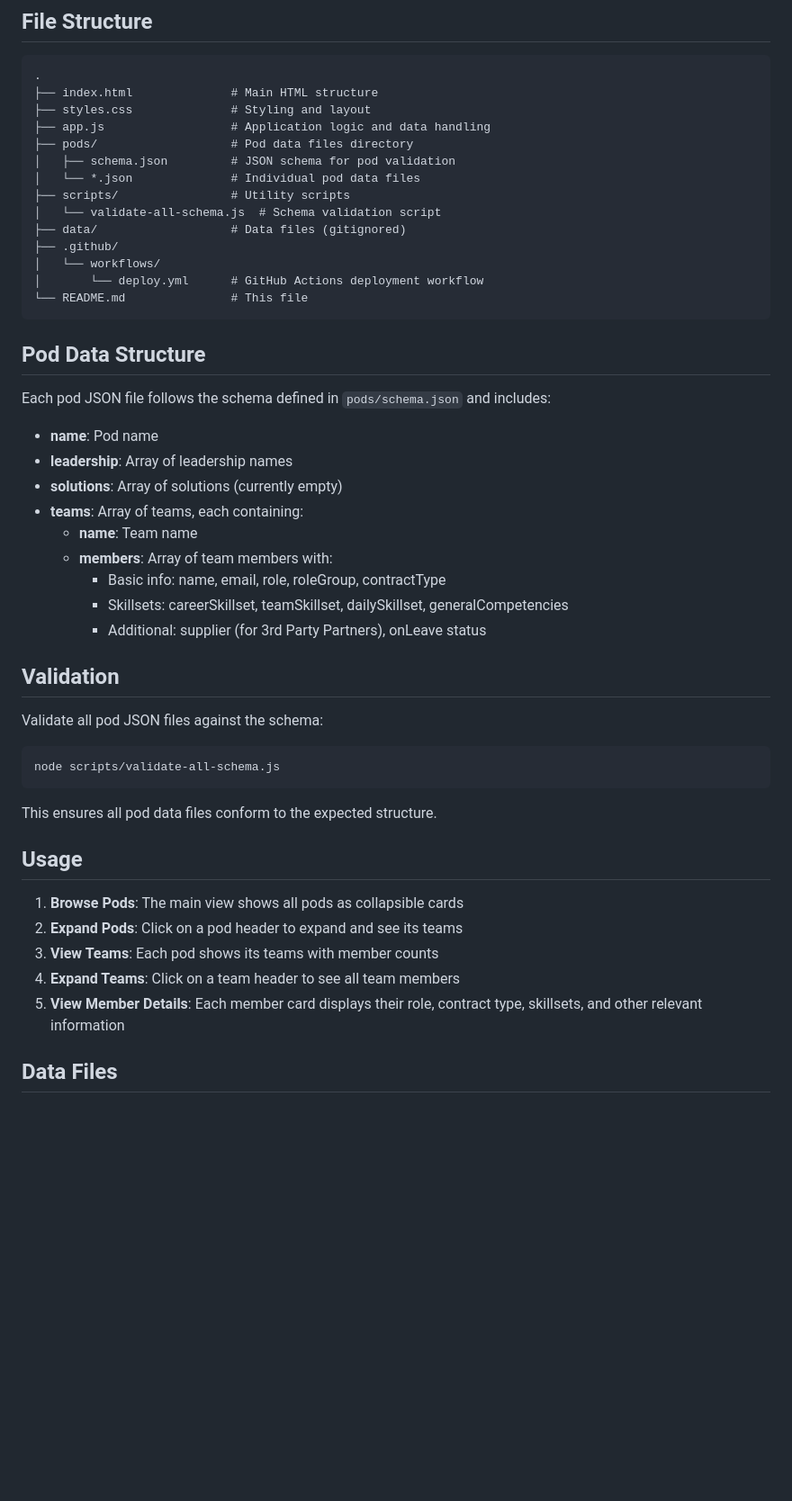
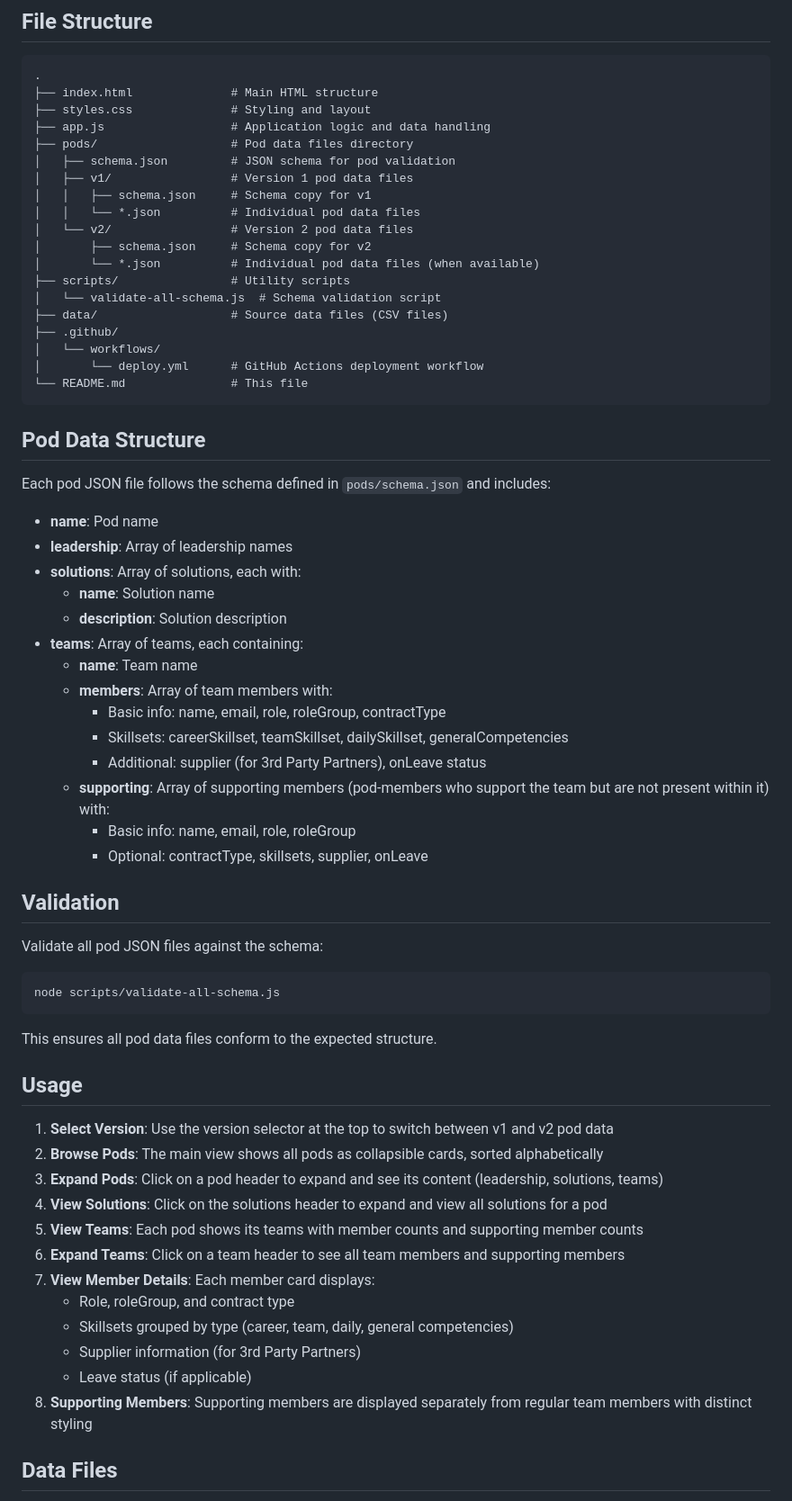
Before and after one commit to edkelly-ovo/od, a Markdown page: README.md, the part around the change printed below. Shown: that part at 90% size. GitHub-like rendering; blank space fills up the shorter version.

```diff
--- a/README.md
+++ b/README.md
@@ -87,10 +89,15 @@ The deployment workflow (`.github/workflows/deploy.yml`) will:
 ├── app.js                  # Application logic and data handling
 ├── pods/                   # Pod data files directory
 │   ├── schema.json         # JSON schema for pod validation
-│   └── *.json              # Individual pod data files
+│   ├── v1/                 # Version 1 pod data files
+│   │   ├── schema.json     # Schema copy for v1
+│   │   └── *.json          # Individual pod data files
+│   └── v2/                 # Version 2 pod data files
+│       ├── schema.json     # Schema copy for v2
+│       └── *.json          # Individual pod data files (when available)
 ├── scripts/                # Utility scripts
 │   └── validate-all-schema.js  # Schema validation script
-├── data/                   # Data files (gitignored)
+├── data/                   # Source data files (CSV files)
 ├── .github/
 │   └── workflows/
 │       └── deploy.yml      # GitHub Actions deployment workflow
@@ -103,13 +110,18 @@ Each pod JSON file follows the schema defined in `pods/schema.json` and includes
 
 - **name**: Pod name
 - **leadership**: Array of leadership names
-- **solutions**: Array of solutions (currently empty)
+- **solutions**: Array of solutions, each with:
+  - **name**: Solution name
+  - **description**: Solution description
 - **teams**: Array of teams, each containing:
   - **name**: Team name
   - **members**: Array of team members with:
     - Basic info: name, email, role, roleGroup, contractType
     - Skillsets: careerSkillset, teamSkillset, dailySkillset, generalCompetencies
     - Additional: supplier (for 3rd Party Partners), onLeave status
+  - **supporting**: Array of supporting members (pod-members who support the team but are not present within it) with:
+    - Basic info: name, email, role, roleGroup
+    - Optional: contractType, skillsets, supplier, onLeave
 
 ## Validation
 
@@ -123,11 +135,18 @@ This ensures all pod data files conform to the expected structure.
 
 ## Usage
 
-1. **Browse Pods**: The main view shows all pods as collapsible cards
-2. **Expand Pods**: Click on a pod header to expand and see its teams
-3. **View Teams**: Each pod shows its teams with member counts
-4. **Expand Teams**: Click on a team header to see all team members
-5. **View Member Details**: Each member card displays their role, contract type, skillsets, and other relevant information
+1. **Select Version**: Use the version selector at the top to switch between v1 and v2 pod data
+2. **Browse Pods**: The main view shows all pods as collapsible cards, sorted alphabetically
+3. **Expand Pods**: Click on a pod header to expand and see its content (leadership, solutions, teams)
+4. **View Solutions**: Click on the solutions header to expand and view all solutions for a pod
+5. **View Teams**: Each pod shows its teams with member counts and supporting member counts
+6. **Expand Teams**: Click on a team header to see all team members and supporting members
+7. **View Member Details**: Each member card displays:
+   - Role, roleGroup, and contract type
+   - Skillsets grouped by type (career, team, daily, general competencies)
+   - Supplier information (for 3rd Party Partners)
+   - Leave status (if applicable)
+8. **Supporting Members**: Supporting members are displayed separately from regular team members with distinct styling
 
 ## Data Files
 
```
Also changed, not shown: other parts of README.md (+7 -5 lines).
